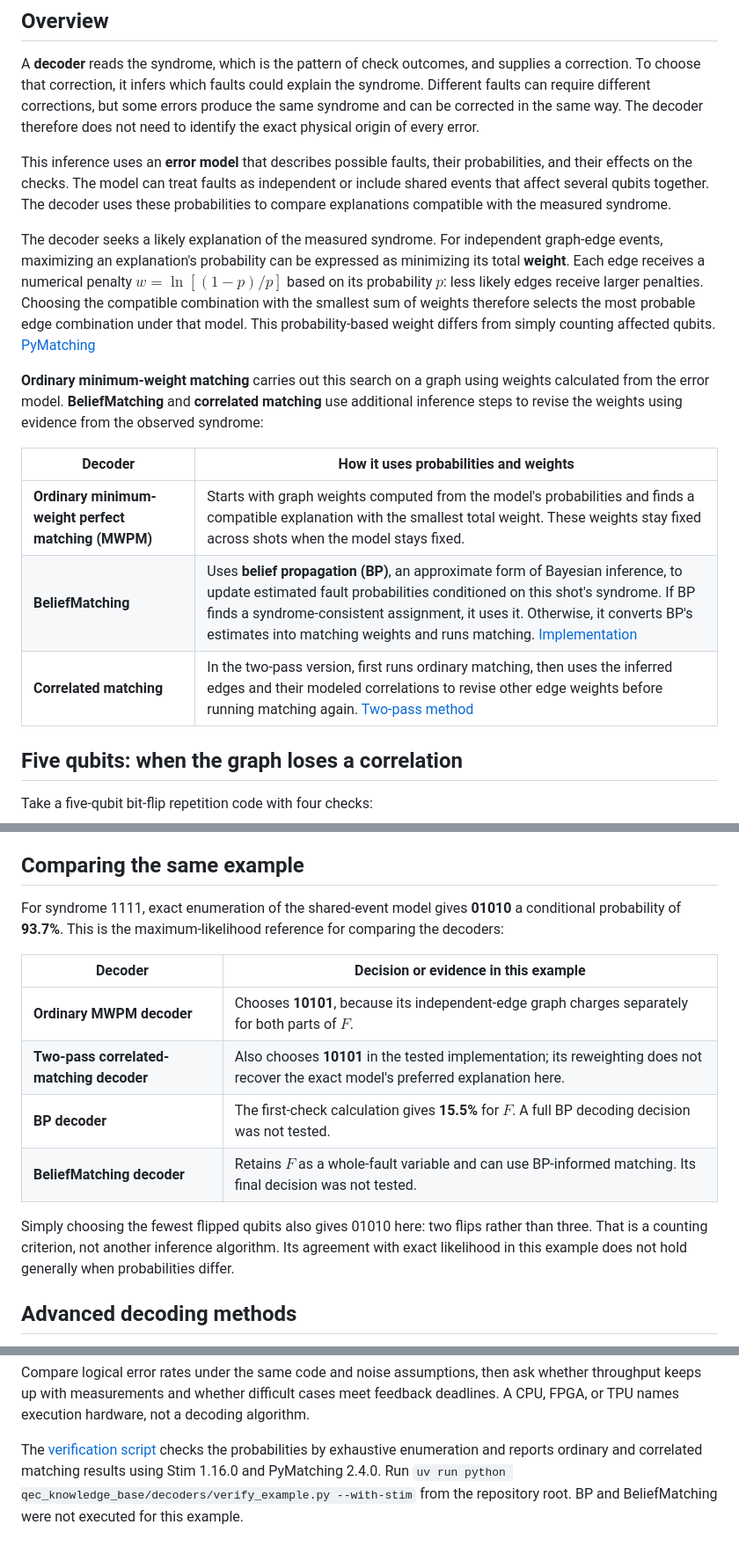
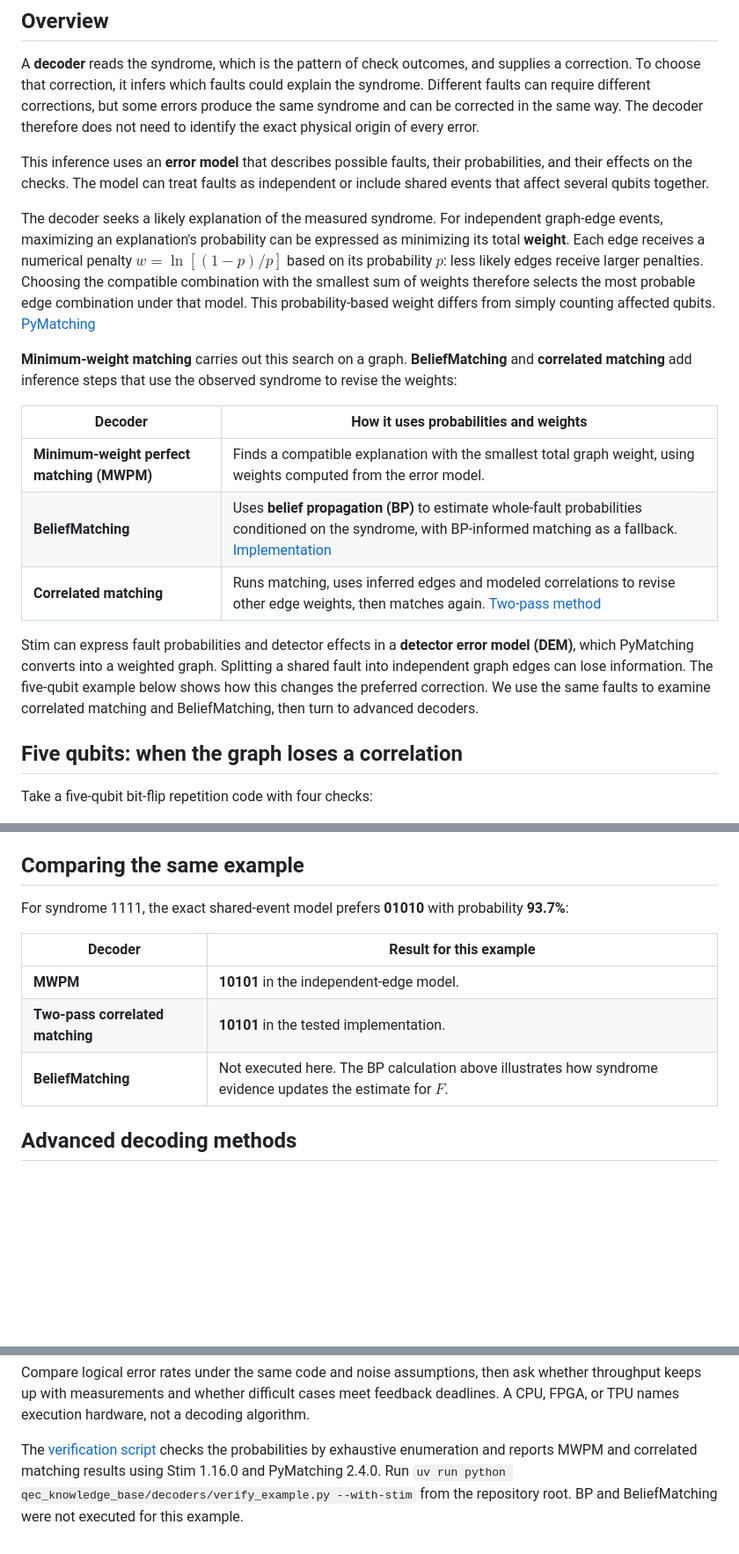
Before and after one commit to Sam-XiaoyueLi/QEC-basics, a Markdown page: qec_knowledge_base/decoders/README.md, 3 parts joined by grey strips. Shown at 88% size. Drawn GitHub-style; blank space fills up the shorter version.

Commit message:
Connect decoder overview to shared example and trim repetition

```diff
--- a/qec_knowledge_base/decoders/README.md
+++ b/qec_knowledge_base/decoders/README.md
@@ -6,17 +6,19 @@ Last updated: 2026-10-16
 
 A **decoder** reads the syndrome, which is the pattern of check outcomes, and supplies a correction. To choose that correction, it infers which faults could explain the syndrome. Different faults can require different corrections, but some errors produce the same syndrome and can be corrected in the same way. The decoder therefore does not need to identify the exact physical origin of every error.
 
-This inference uses an **error model** that describes possible faults, their probabilities, and their effects on the checks. The model can treat faults as independent or include shared events that affect several qubits together. The decoder uses these probabilities to compare explanations compatible with the measured syndrome.
+This inference uses an **error model** that describes possible faults, their probabilities, and their effects on the checks. The model can treat faults as independent or include shared events that affect several qubits together.
 
 The decoder seeks a likely explanation of the measured syndrome. For independent graph-edge events, maximizing an explanation's probability can be expressed as minimizing its total **weight**. Each edge receives a numerical penalty $w=\ln[(1-p)/p]$ based on its probability $p$: less likely edges receive larger penalties. Choosing the compatible combination with the smallest sum of weights therefore selects the most probable edge combination under that model. This probability-based weight differs from simply counting affected qubits. [PyMatching](https://github.com/oscarhiggott/PyMatching)
 
-**Ordinary minimum-weight matching** carries out this search on a graph using weights calculated from the error model. **BeliefMatching** and **correlated matching** use additional inference steps to revise the weights using evidence from the observed syndrome:
+**Minimum-weight matching** carries out this search on a graph. **BeliefMatching** and **correlated matching** add inference steps that use the observed syndrome to revise the weights:
 
 | Decoder | How it uses probabilities and weights |
 | --- | --- |
-| **Ordinary minimum-weight perfect matching (MWPM)** | Starts with graph weights computed from the model's probabilities and finds a compatible explanation with the smallest total weight. These weights stay fixed across shots when the model stays fixed. |
-| **BeliefMatching** | Uses **belief propagation (BP)**, an approximate form of Bayesian inference, to update estimated fault probabilities conditioned on this shot's syndrome. If BP finds a syndrome-consistent assignment, it uses it. Otherwise, it converts BP's estimates into matching weights and runs matching. [Implementation](https://github.com/oscarhiggott/BeliefMatching/blob/main/src/beliefmatching/belief_matching.py) |
-| **Correlated matching** | In the two-pass version, first runs ordinary matching, then uses the inferred edges and their modeled correlations to revise other edge weights before running matching again. [Two-pass method](https://github.com/oscarhiggott/PyMatching#correlated-matching) |
+| **Minimum-weight perfect matching (MWPM)** | Finds a compatible explanation with the smallest total graph weight, using weights computed from the error model. |
+| **BeliefMatching** | Uses **belief propagation (BP)** to estimate whole-fault probabilities conditioned on the syndrome, with BP-informed matching as a fallback. [Implementation](https://github.com/oscarhiggott/BeliefMatching/blob/main/src/beliefmatching/belief_matching.py) |
+| **Correlated matching** | Runs matching, uses inferred edges and modeled correlations to revise other edge weights, then matches again. [Two-pass method](https://github.com/oscarhiggott/PyMatching#correlated-matching) |
+
+Stim can express fault probabilities and detector effects in a **detector error model (DEM)**, which PyMatching converts into a weighted graph. Splitting a shared fault into independent graph edges can lose information. The five-qubit example below shows how this changes the preferred correction. We use the same faults to examine correlated matching and BeliefMatching, then turn to advanced decoders.
 
 ## Five qubits: when the graph loses a correlation
 
@@ -117,16 +117,13 @@ BP needs the relevant faults in its model; iterating cannot discover an omitted
 
 ## Comparing the same example
 
-For syndrome 1111, exact enumeration of the shared-event model gives **01010** a conditional probability of **93.7%**. This is the maximum-likelihood reference for comparing the decoders:
+For syndrome 1111, the exact shared-event model prefers **01010** with probability **93.7%**:
 
-| Decoder | Decision or evidence in this example |
+| Decoder | Result for this example |
 | --- | --- |
-| **Ordinary MWPM decoder** | Chooses **10101**, because its independent-edge graph charges separately for both parts of $F$. |
-| **Two-pass correlated-matching decoder** | Also chooses **10101** in the tested implementation; its reweighting does not recover the exact model's preferred explanation here. |
-| **BP decoder** | The first-check calculation gives **15.5%** for $F$. A full BP decoding decision was not tested. |
-| **BeliefMatching decoder** | Retains $F$ as a whole-fault variable and can use BP-informed matching. Its final decision was not tested. |
-
-Simply choosing the fewest flipped qubits also gives 01010 here: two flips rather than three. That is a counting criterion, not another inference algorithm. Its agreement with exact likelihood in this example does not hold generally when probabilities differ.
+| **MWPM** | **10101** in the independent-edge model. |
+| **Two-pass correlated matching** | **10101** in the tested implementation. |
+| **BeliefMatching** | Not executed here. The BP calculation above illustrates how syndrome evidence updates the estimate for $F$. |
 
 ## Advanced decoding methods
 
@@ -143,4 +140,4 @@ For [qLDPC codes](../qldpc-codes/README.md), including the [Gross code](../gross
 
 Compare logical error rates under the same code and noise assumptions, then ask whether throughput keeps up with measurements and whether difficult cases meet feedback deadlines. A CPU, FPGA, or TPU names execution hardware, not a decoding algorithm.
 
-The [verification script](verify_example.py) checks the probabilities by exhaustive enumeration and reports ordinary and correlated matching results using Stim 1.16.0 and PyMatching 2.4.0. Run `uv run python qec_knowledge_base/decoders/verify_example.py --with-stim` from the repository root. BP and BeliefMatching were not executed for this example.
+The [verification script](verify_example.py) checks the probabilities by exhaustive enumeration and reports MWPM and correlated matching results using Stim 1.16.0 and PyMatching 2.4.0. Run `uv run python qec_knowledge_base/decoders/verify_example.py --with-stim` from the repository root. BP and BeliefMatching were not executed for this example.
```
Also changed, not shown: other parts of qec_knowledge_base/decoders/README.md (+4 -6 lines).
